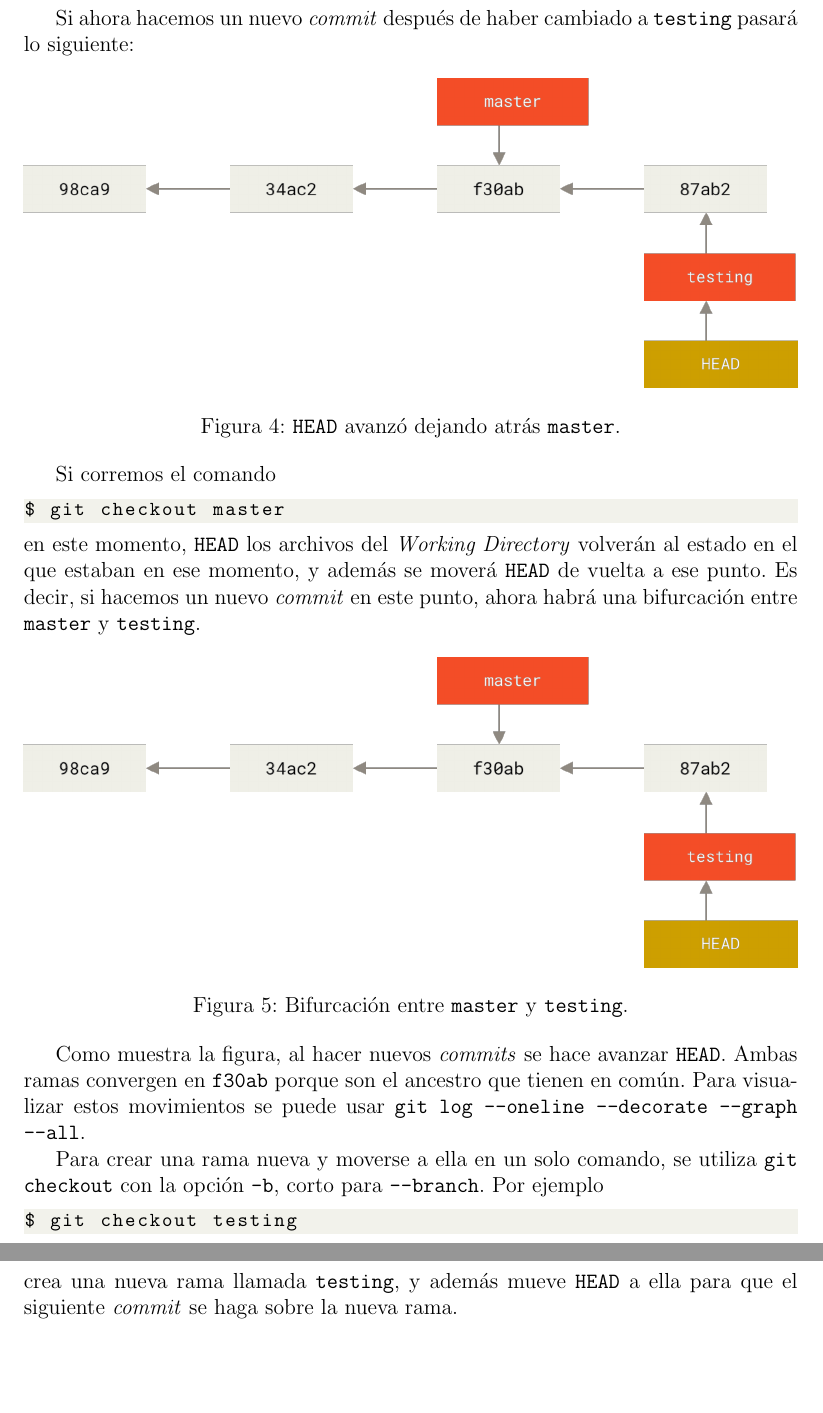
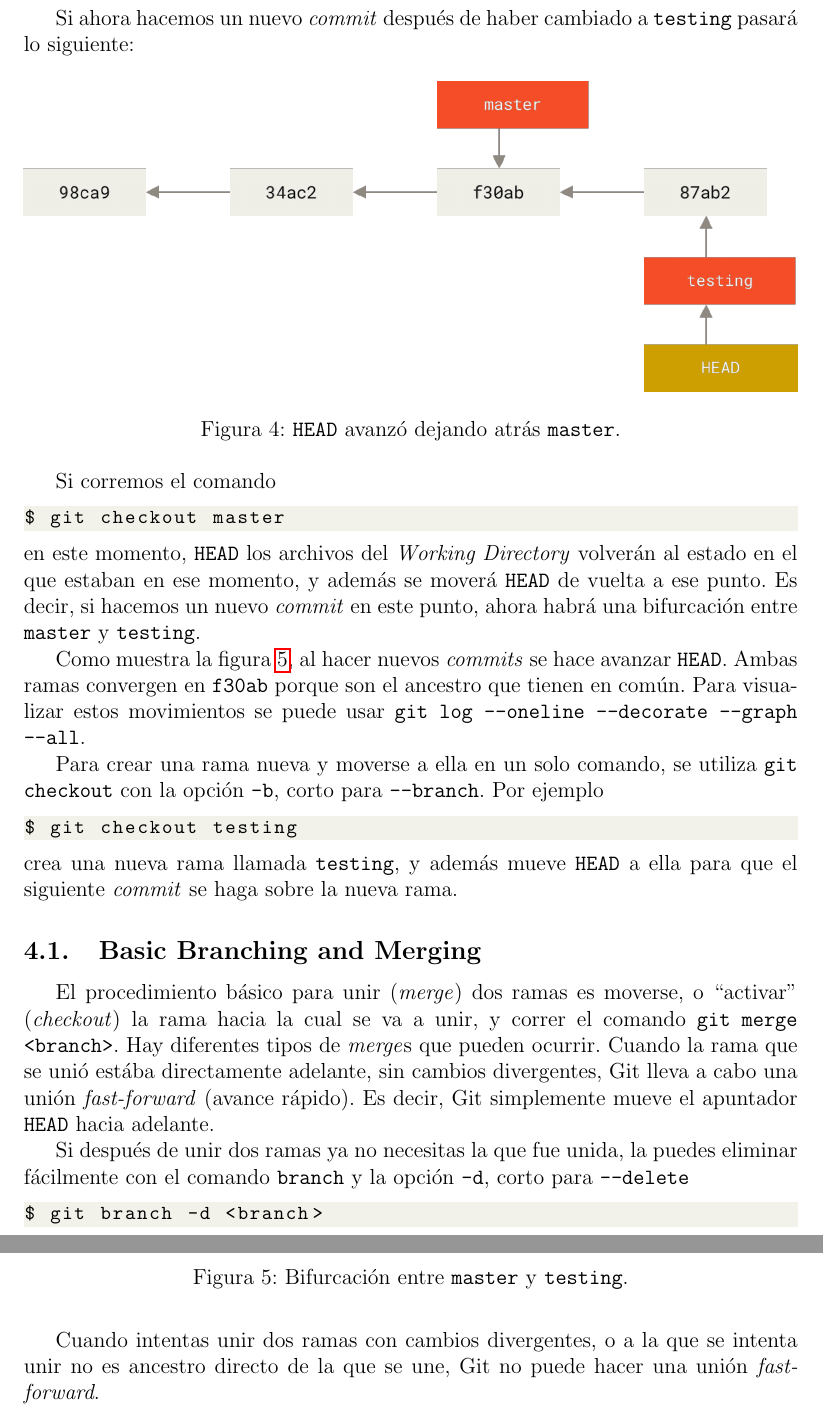
Before and after one commit to alonsoC1s/notas-git, a LaTeX document (notas.tex): two parts of pages 14 and 15 of 15, joined at a grey line, cut so that both start at the same text, the shorter picture padded with empty space. Compiled offline with pdfLaTeX.

```diff
--- a/notas.tex
+++ b/notas.tex
@@ -631,11 +631,12 @@
 
 \begin{figure}[h]
   \centering
-  \includegraphics[width=\textwidth]{figs/advance-testing.png}
+  \includegraphics[width=\textwidth]{figs/advance-master.png}
   \caption{Bifurcación entre \texttt{master} y \texttt{testing}.}
+  \label{fig:bifurcacion}
 \end{figure}
 
-Como muestra la figura, al hacer nuevos \textit{commits} se hace avanzar \texttt{HEAD}.
+Como muestra la figura \ref{fig:bifurcacion}, al hacer nuevos \textit{commits} se hace avanzar \texttt{HEAD}.
 Ambas ramas convergen en \texttt{f30ab} porque son el ancestro que tienen en común.
 Para visualizar estos movimientos se puede usar \texttt{git log --oneline --decorate --graph --all}.
 
@@ -646,4 +647,17 @@
 \end{lstlisting}
 crea una nueva rama llamada \texttt{testing}, y además mueve \texttt{HEAD} a ella para que el siguiente \textit{commit} se haga sobre la nueva rama.
 
+\subsection{Basic Branching and Merging}
+El procedimiento básico para unir (\textit{merge}) dos ramas es moverse, o ``activar'' (\textit{checkout}) la rama hacia la cual se va a unir, y correr el comando \texttt{git merge <branch>}.
+Hay diferentes tipos de \textit{merge}s que pueden ocurrir.
+Cuando la rama que se unió estába directamente adelante, sin cambios divergentes, Git lleva a cabo una unión \textit{fast-forward} (avance rápido).
+Es decir, Git simplemente mueve el apuntador \texttt{HEAD} hacia adelante.
+
+Si después de unir dos ramas ya no necesitas la que fue unida, la puedes eliminar fácilmente con el comando \texttt{branch} y la opción \texttt{-d}, corto para \texttt{--delete}
+\begin{lstlisting}
+$ git branch -d <branch>
+\end{lstlisting}
+
+Cuando intentas unir dos ramas con cambios divergentes, o a la que se intenta unir no es ancestro directo de la que se une, Git no puede hacer una unión \textit{fast-forward}.
+
 \end{document}
```
